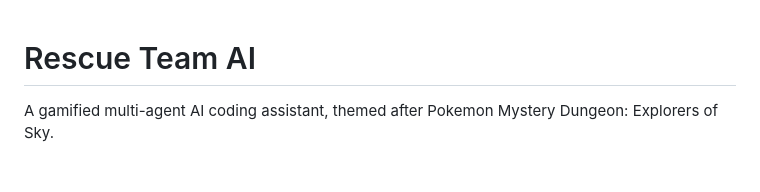
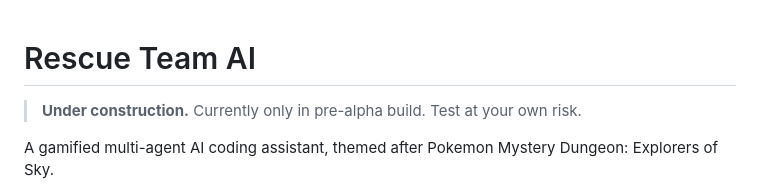
Before and after one commit to adam-kenawell/rescue-team-ai, a Markdown page: README.md, the part around the change. Rendered like a GitHub page; blank space fills up the shorter version.

Commit message:
docs: add pre-alpha warning

```diff
--- a/README.md
+++ b/README.md
@@ -1,4 +1,6 @@
 # Rescue Team AI
+
+> **Under construction.** Currently only in pre-alpha build. Test at your own risk.
 
 A gamified multi-agent AI coding assistant, themed after Pokemon Mystery Dungeon: Explorers of Sky.
 
```
